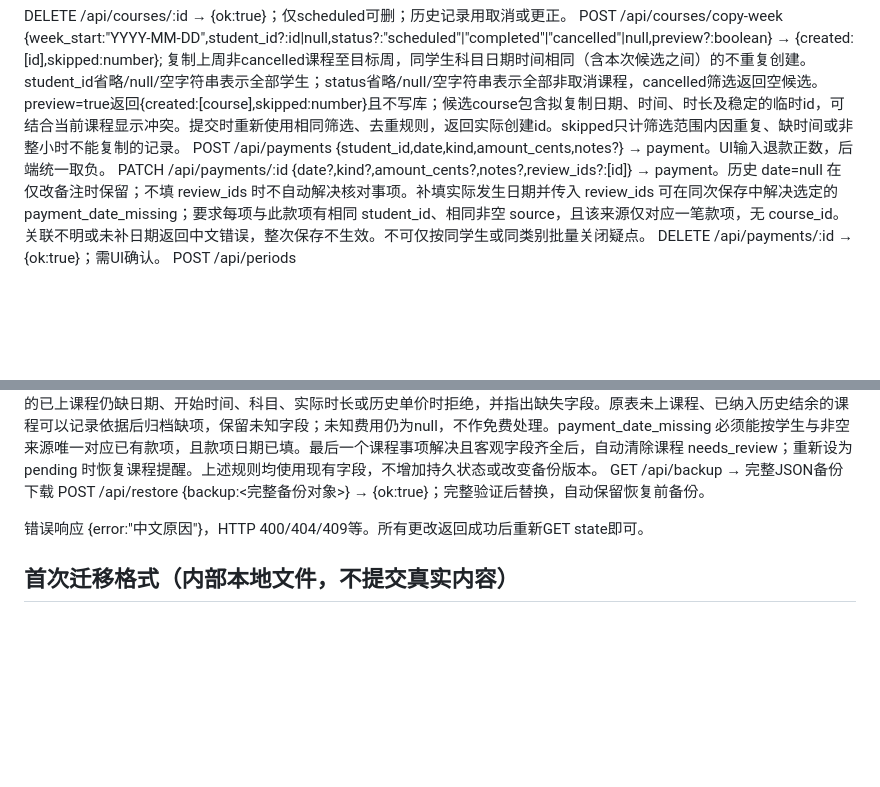
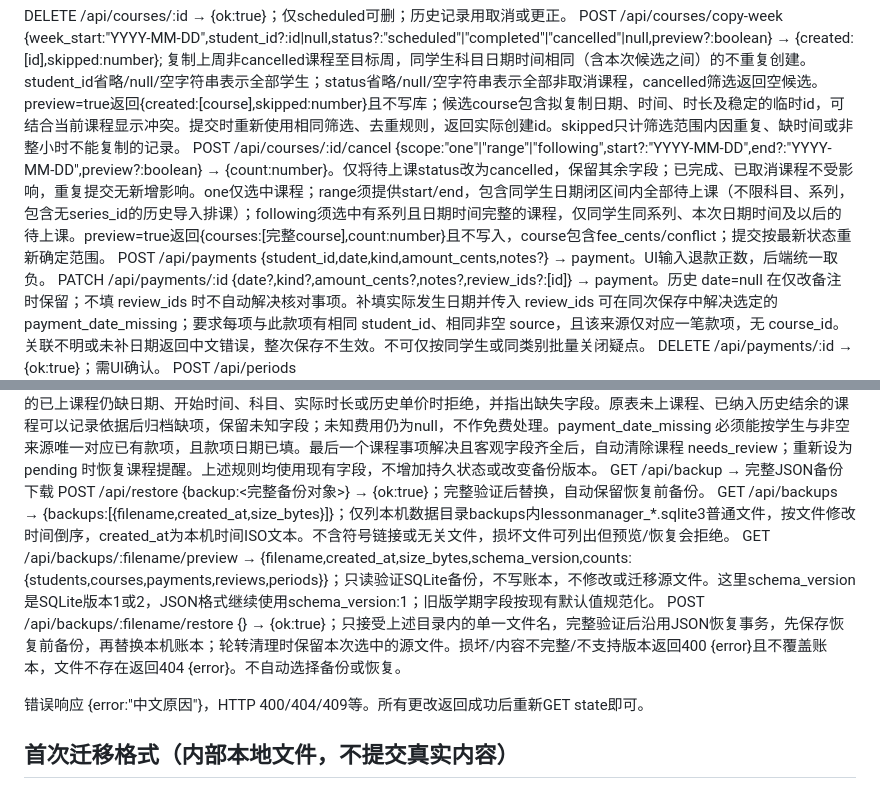
Before and after one commit to RongGuang233/LessonManager, a Markdown page: API.md, 2 parts joined by grey strips. Drawn GitHub-style; blank space fills up the shorter version.

Commit message:
Streamline teaching workflows and add local backup recovery

```diff
--- a/API.md
+++ b/API.md
@@ -24,6 +24,7 @@ PATCH /api/courses/:id {date?,start_time?,duration_minutes?,actual_minutes?,hour
 
 DELETE /api/courses/:id → {ok:true}；仅scheduled可删；历史记录用取消或更正。
 POST /api/courses/copy-week {week_start:"YYYY-MM-DD",student_id?:id|null,status?:"scheduled"|"completed"|"cancelled"|null,preview?:boolean} → {created:[id],skipped:number}; 复制上周非cancelled课程至目标周，同学生科目日期时间相同（含本次候选之间）的不重复创建。student_id省略/null/空字符串表示全部学生；status省略/null/空字符串表示全部非取消课程，cancelled筛选返回空候选。preview=true返回{created:[course],skipped:number}且不写库；候选course包含拟复制日期、时间、时长及稳定的临时id，可结合当前课程显示冲突。提交时重新使用相同筛选、去重规则，返回实际创建id。skipped只计筛选范围内因重复、缺时间或非整小时不能复制的记录。
+POST /api/courses/:id/cancel {scope:"one"|"range"|"following",start?:"YYYY-MM-DD",end?:"YYYY-MM-DD",preview?:boolean} → {count:number}。仅将待上课status改为cancelled，保留其余字段；已完成、已取消课程不受影响，重复提交无新增影响。one仅选中课程；range须提供start/end，包含同学生日期闭区间内全部待上课（不限科目、系列，包含无series_id的历史导入排课）；following须选中有系列且日期时间完整的课程，仅同学生同系列、本次日期时间及以后的待上课。preview=true返回{courses:[完整course],count:number}且不写入，course包含fee_cents/conflict；提交按最新状态重新确定范围。
 POST /api/payments {student_id,date,kind,amount_cents,notes?} → payment。UI输入退款正数，后端统一取负。
 PATCH /api/payments/:id {date?,kind?,amount_cents?,notes?,review_ids?:[id]} → payment。历史 date=null 在仅改备注时保留；不填 review_ids 时不自动解决核对事项。补填实际发生日期并传入 review_ids 可在同次保存中解决选定的 payment_date_missing；要求每项与此款项有相同 student_id、相同非空 source，且该来源仅对应一笔款项，无 course_id。关联不明或未补日期返回中文错误，整次保存不生效。不可仅按同学生或同类别批量关闭疑点。
 DELETE /api/payments/:id → {ok:true}；需UI确认。
@@ -33,6 +34,9 @@ DELETE /api/periods/:id → {ok:true}
 PATCH /api/reviews/:id {status,resolution} → review。resolved 必须填写结果；未纳入历史结余的已上课程仍缺日期、开始时间、科目、实际时长或历史单价时拒绝，并指出缺失字段。原表未上课程、已纳入历史结余的课程可以记录依据后归档缺项，保留未知字段；未知费用仍为null，不作免费处理。payment_date_missing 必须能按学生与非空来源唯一对应已有款项，且款项日期已填。最后一个课程事项解决且客观字段齐全后，自动清除课程 needs_review；重新设为 pending 时恢复课程提醒。上述规则均使用现有字段，不增加持久状态或改变备份版本。
 GET /api/backup → 完整JSON备份下载
 POST /api/restore {backup:<完整备份对象>} → {ok:true}；完整验证后替换，自动保留恢复前备份。
+GET /api/backups → {backups:[{filename,created_at,size_bytes}]}；仅列本机数据目录backups内lessonmanager_*.sqlite3普通文件，按文件修改时间倒序，created_at为本机时间ISO文本。不含符号链接或无关文件，损坏文件可列出但预览/恢复会拒绝。
+GET /api/backups/:filename/preview → {filename,created_at,size_bytes,schema_version,counts:{students,courses,payments,reviews,periods}}；只读验证SQLite备份，不写账本，不修改或迁移源文件。这里schema_version是SQLite版本1或2，JSON格式继续使用schema_version:1；旧版学期字段按现有默认值规范化。
+POST /api/backups/:filename/restore {} → {ok:true}；只接受上述目录内的单一文件名，完整验证后沿用JSON恢复事务，先保存恢复前备份，再替换本机账本；轮转清理时保留本次选中的源文件。损坏/内容不完整/不支持版本返回400 {error}且不覆盖账本，文件不存在返回404 {error}。不自动选择备份或恢复。
 
 错误响应 {error:"中文原因"}，HTTP 400/404/409等。所有更改返回成功后重新GET state即可。
 
```
Also changed, not shown: README.md (+6 -6 lines), docs/screenshots/schedule.jpg, docs/screenshots/statistics.jpg, 10 other files.
